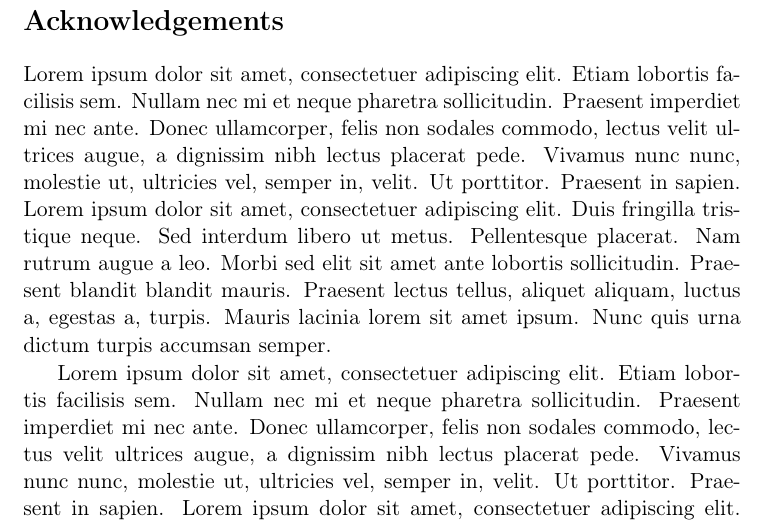
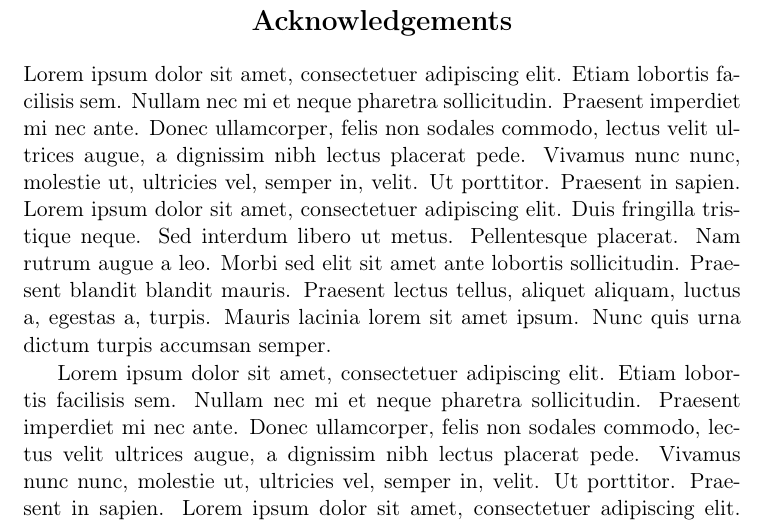
Before and after one commit to savaroskij/Thesis_Paper, a LaTeX thesis (thesis.tex, which reads chapters/acknowledgements/acknowledgements.tex): part of page 6 of 119, cut so that both start at the same text. Compiled offline with pdfLaTeX.

Commit message:
Center title in acknowledgements

```diff
--- a/chapters/acknowledgements/acknowledgements.tex
+++ b/chapters/acknowledgements/acknowledgements.tex
@@ -1,3 +1,3 @@
-\section*{Acknowledgements}
+\section*{\centering Acknowledgements}
 
 \Blindtext
```
